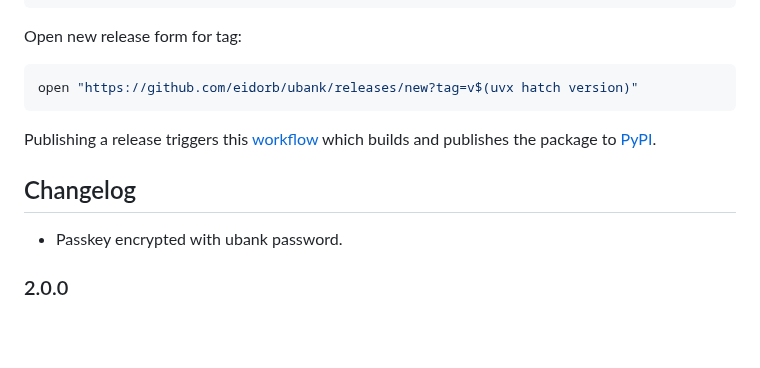
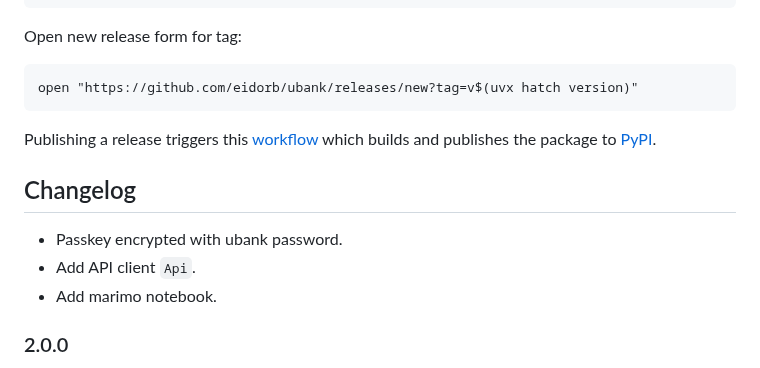
Before and after one commit to eidorb/ubank, a Markdown page: README.md, the part around one of its changes. Rendered like a GitHub page; blank space fills up the shorter version.

````diff
--- a/README.md
+++ b/README.md
@@ -182,9 +189,7 @@ To github.com:eidorb/ubank.git
 
 Open new release form for tag:
 
-```shell
-open "https://github.com/eidorb/ubank/releases/new?tag=v$(uvx hatch version)"
-```
+    open "https://github.com/eidorb/ubank/releases/new?tag=v$(uvx hatch version)"
 
 Publishing a release triggers this [workflow](.github/workflows/workflow.yml)
 which builds and publishes the package to [PyPI](https://pypi.org/project/ubank/).
@@ -193,6 +198,8 @@ which builds and publishes the package to [PyPI](https://pypi.org/project/ubank/
 ## Changelog
 
 - Passkey encrypted with ubank password.
+- Add API client `Api`.
+- Add marimo notebook.
 
 
 ### 2.0.0
````
Also changed, not shown: other parts of README.md (+37 -30 lines), notebook.gif (added), 5 other files.
